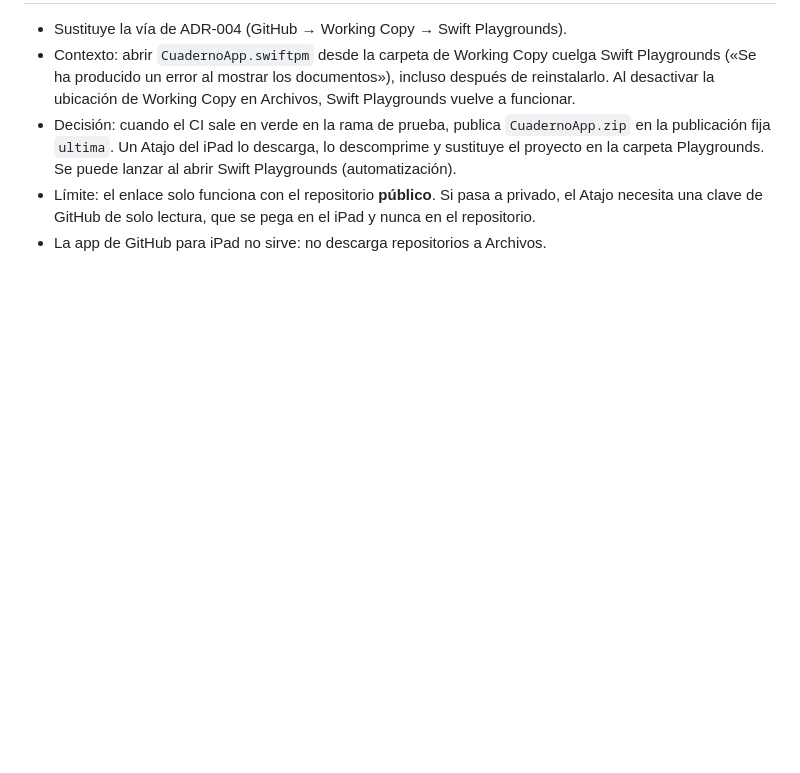
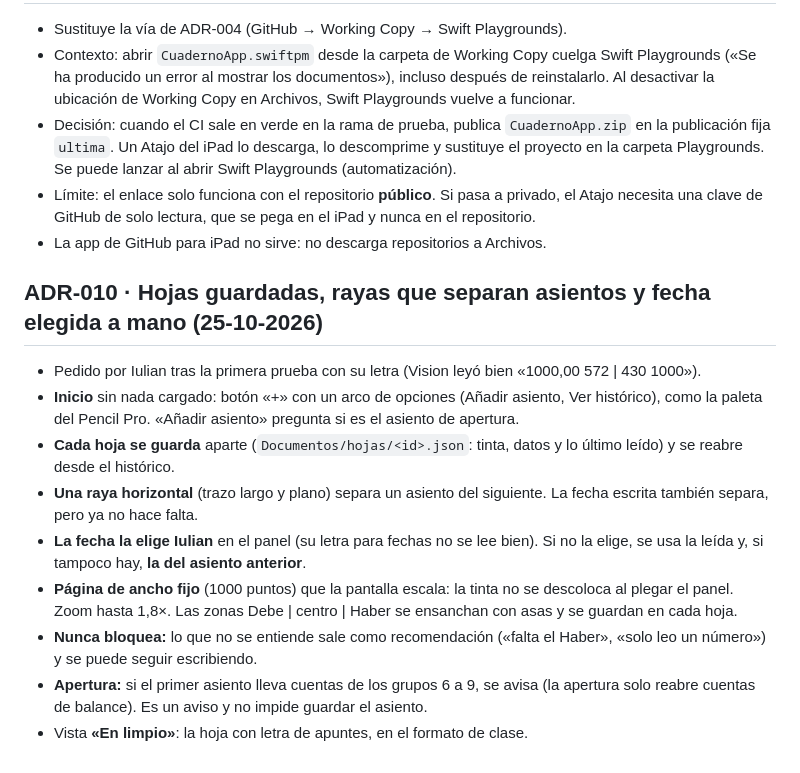
Before and after one commit to nicheparfumretail/cuaderno-cfi, a Markdown page: _vault/CONSTRUCCION/DECISIONES.md, the part around the change. GitHub-like rendering; blank space fills up the shorter version.

Commit message:
Anota en el vault el rediseño de la app (ADR-010)
Co-Authored-By: Claude Opus 5.5 <noreply@anthropic.com>

```diff
--- a/_vault/CONSTRUCCION/DECISIONES.md
+++ b/_vault/CONSTRUCCION/DECISIONES.md
@@ -50,3 +50,14 @@
 - Decisión: cuando el CI sale en verde en la rama de prueba, publica `CuadernoApp.zip` en la publicación fija `ultima`. Un Atajo del iPad lo descarga, lo descomprime y sustituye el proyecto en la carpeta Playgrounds. Se puede lanzar al abrir Swift Playgrounds (automatización).
 - Límite: el enlace solo funciona con el repositorio **público**. Si pasa a privado, el Atajo necesita una clave de GitHub de solo lectura, que se pega en el iPad y nunca en el repositorio.
 - La app de GitHub para iPad no sirve: no descarga repositorios a Archivos.
+
+## ADR-010 · Hojas guardadas, rayas que separan asientos y fecha elegida a mano (25-10-2026)
+- Pedido por Iulian tras la primera prueba con su letra (Vision leyó bien «1000,00 572 | 430 1000»).
+- **Inicio** sin nada cargado: botón «+» con un arco de opciones (Añadir asiento, Ver histórico), como la paleta del Pencil Pro. «Añadir asiento» pregunta si es el asiento de apertura.
+- **Cada hoja se guarda** aparte (`Documentos/hojas/<id>.json`: tinta, datos y lo último leído) y se reabre desde el histórico.
+- **Una raya horizontal** (trazo largo y plano) separa un asiento del siguiente. La fecha escrita también separa, pero ya no hace falta.
+- **La fecha la elige Iulian** en el panel (su letra para fechas no se lee bien). Si no la elige, se usa la leída y, si tampoco hay, **la del asiento anterior**.
+- **Página de ancho fijo** (1000 puntos) que la pantalla escala: la tinta no se descoloca al plegar el panel. Zoom hasta 1,8×. Las zonas Debe | centro | Haber se ensanchan con asas y se guardan en cada hoja.
+- **Nunca bloquea:** lo que no se entiende sale como recomendación («falta el Haber», «solo leo un número») y se puede seguir escribiendo.
+- **Apertura:** si el primer asiento lleva cuentas de los grupos 6 a 9, se avisa (la apertura solo reabre cuentas de balance). Es un aviso y no impide guardar el asiento.
+- Vista **«En limpio»**: la hoja con letra de apuntes, en el formato de clase.
```
Also changed, not shown: _vault/CODIGO/INDEX_CODIGO.md (+13 -0 lines), _vault/CONSTRUCCION/BITACORA.md (+5 -0 lines).
